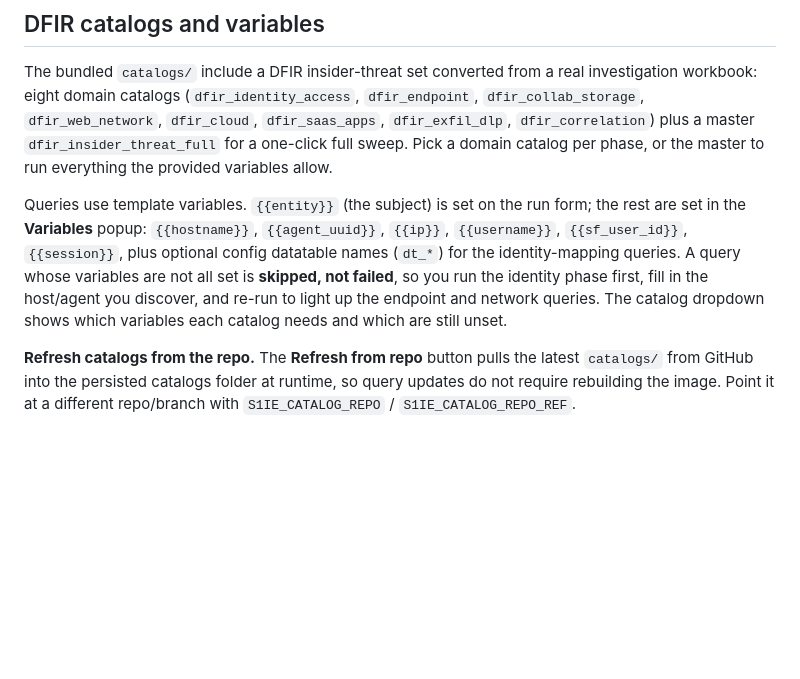
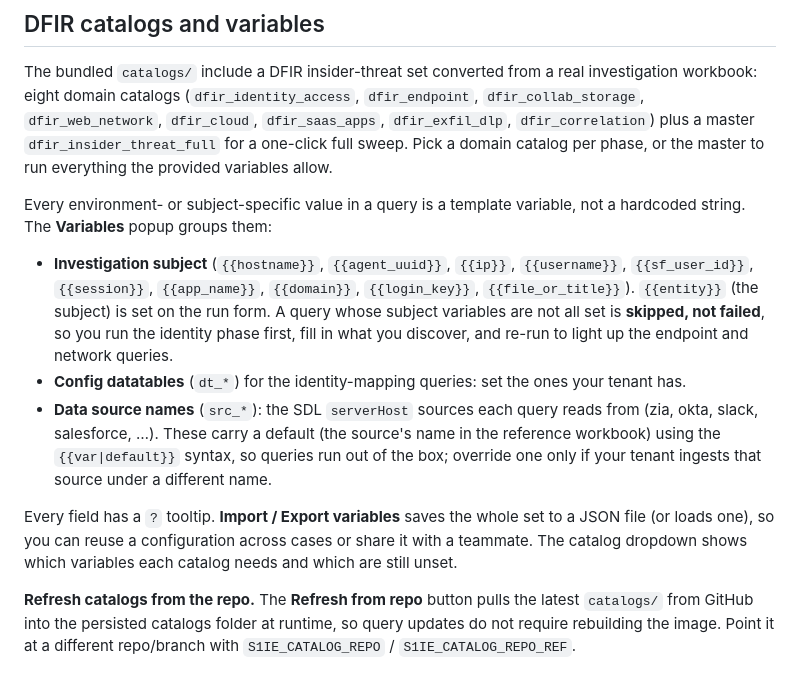
Before and after one commit to pmoses-s1/s1-soc-investigation, a Markdown page: README.md, the part around the change. GitHub-like rendering; blank space fills up the shorter version.

Commit message:
docs: document variable groups (subject/datatables/source overrides), {{var|default}} defaults, and import/export variables

```diff
--- a/README.md
+++ b/README.md
@@ -150,12 +150,23 @@ workbook: eight domain catalogs (`dfir_identity_access`, `dfir_endpoint`, `dfir_
 master `dfir_insider_threat_full` for a one-click full sweep. Pick a domain catalog per phase, or the
 master to run everything the provided variables allow.
 
-Queries use template variables. `{{entity}}` (the subject) is set on the run form; the rest are set in
-the **Variables** popup: `{{hostname}}`, `{{agent_uuid}}`, `{{ip}}`, `{{username}}`, `{{sf_user_id}}`,
-`{{session}}`, plus optional config datatable names (`dt_*`) for the identity-mapping queries. A query
-whose variables are not all set is **skipped, not failed**, so you run the identity phase first, fill
-in the host/agent you discover, and re-run to light up the endpoint and network queries. The catalog
-dropdown shows which variables each catalog needs and which are still unset.
+Every environment- or subject-specific value in a query is a template variable, not a hardcoded string.
+The **Variables** popup groups them:
+
+- **Investigation subject** (`{{hostname}}`, `{{agent_uuid}}`, `{{ip}}`, `{{username}}`, `{{sf_user_id}}`,
+  `{{session}}`, `{{app_name}}`, `{{domain}}`, `{{login_key}}`, `{{file_or_title}}`). `{{entity}}` (the
+  subject) is set on the run form. A query whose subject variables are not all set is **skipped, not
+  failed**, so you run the identity phase first, fill in what you discover, and re-run to light up the
+  endpoint and network queries.
+- **Config datatables** (`dt_*`) for the identity-mapping queries: set the ones your tenant has.
+- **Data source names** (`src_*`): the SDL `serverHost` sources each query reads from (zia, okta,
+  slack, salesforce, …). These carry a default (the source's name in the reference workbook) using the
+  `{{var|default}}` syntax, so queries run out of the box; override one only if your tenant ingests that
+  source under a different name.
+
+Every field has a `?` tooltip. **Import / Export variables** saves the whole set to a JSON file (or loads
+one), so you can reuse a configuration across cases or share it with a teammate. The catalog dropdown
+shows which variables each catalog needs and which are still unset.
 
 **Refresh catalogs from the repo.** The **Refresh from repo** button pulls the latest `catalogs/`
 from GitHub into the persisted catalogs folder at runtime, so query updates do not require rebuilding
```
